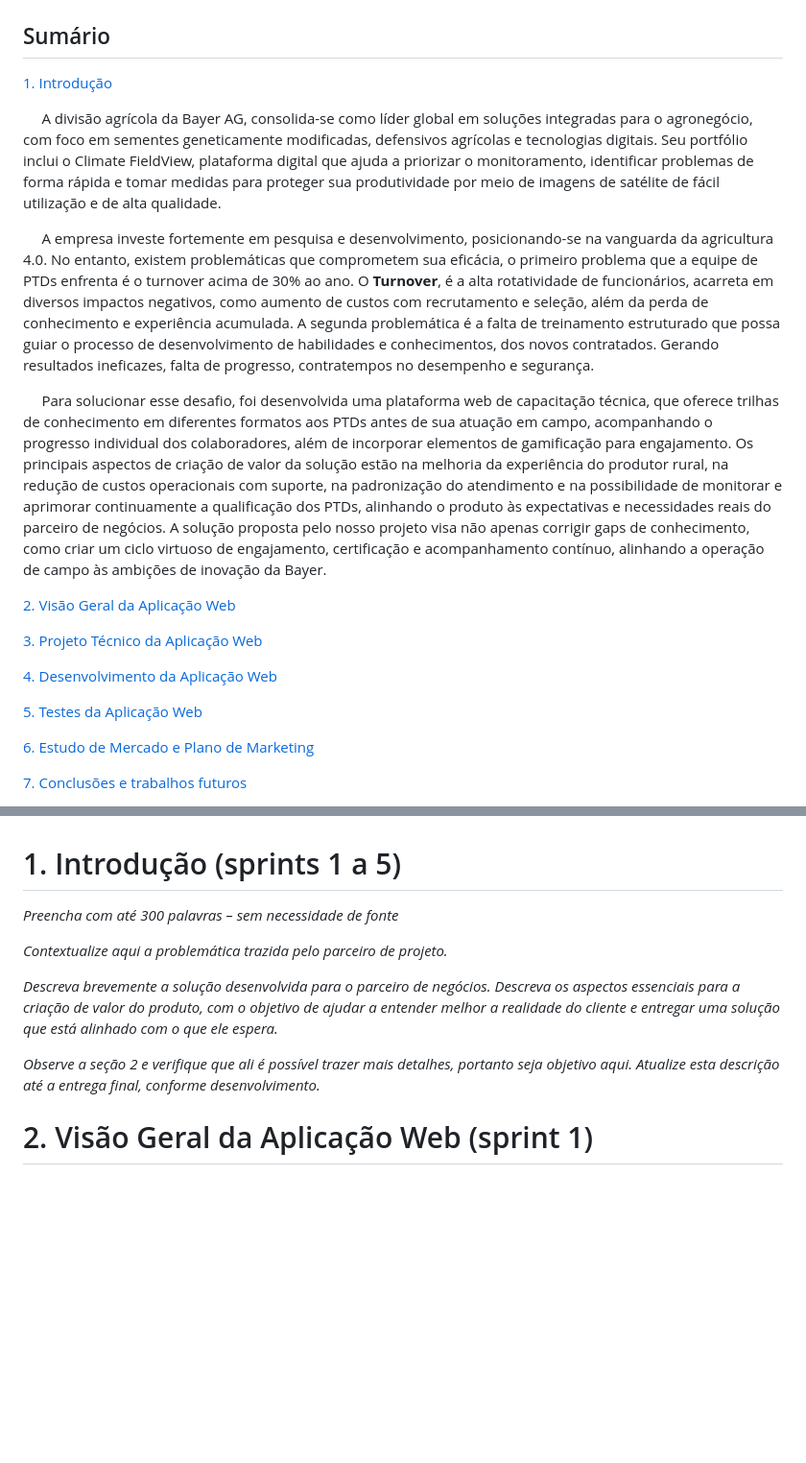
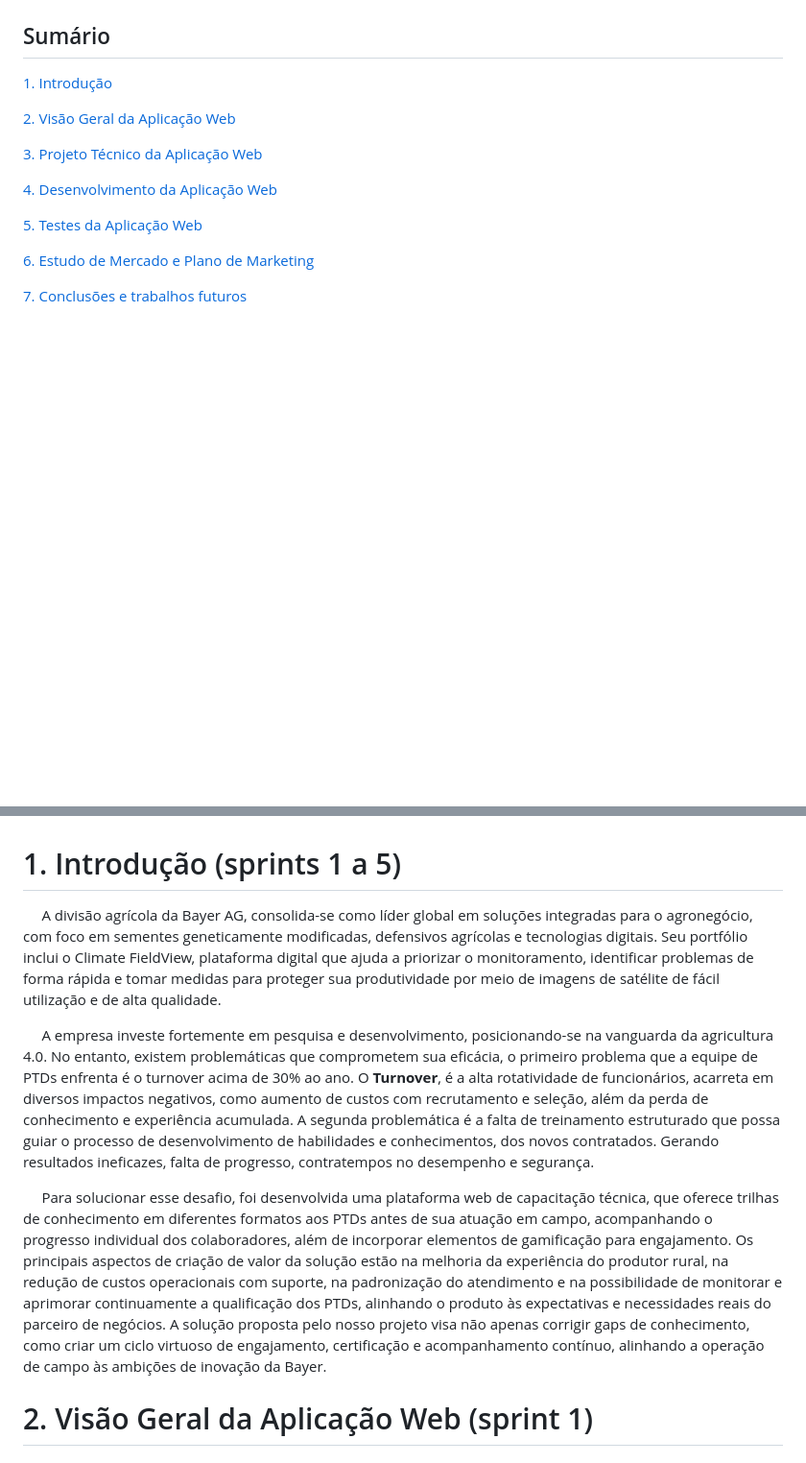
Before and after one commit to Kdu07/fiedacademy, a Markdown page: documents/wad.md, 2 parts joined by grey strips. Shown at 96% size. Drawn GitHub-style; blank space fills up the shorter version.

```diff
--- a/documents/wad.md
+++ b/documents/wad.md
@@ -14,14 +21,6 @@
 ## Sumário
 
 [1. Introdução](#c1)
-
-&nbsp;&nbsp;&nbsp;&nbsp; A divisão agrícola da Bayer AG, consolida-se como líder global em soluções integradas para o agronegócio, com foco em sementes geneticamente modificadas, defensivos agrícolas e tecnologias digitais. Seu portfólio inclui o Climate FieldView,  plataforma digital que ajuda a priorizar o monitoramento, identificar problemas de forma rápida e tomar medidas para proteger sua produtividade por meio de imagens de satélite de fácil utilização e de alta qualidade. <br>
-
-&nbsp;&nbsp;&nbsp;&nbsp; A empresa investe fortemente em pesquisa e desenvolvimento, posicionando-se na vanguarda da agricultura 4.0. No entanto, existem problemáticas que comprometem sua eficácia, o primeiro problema que a equipe de PTDs enfrenta é o turnover acima de 30% ao ano. O **Turnover**, é a alta rotatividade de funcionários, acarreta em diversos impactos negativos, como aumento de custos com recrutamento e seleção, além da perda de conhecimento e experiência acumulada. A segunda problemática é a falta de treinamento estruturado que possa guiar o processo de desenvolvimento de habilidades e conhecimentos, dos novos contratados. Gerando resultados ineficazes, falta de progresso, contratempos no desempenho e segurança. <br>
-
-&nbsp;&nbsp;&nbsp;&nbsp; Para solucionar esse desafio, foi desenvolvida uma plataforma web de capacitação técnica, que oferece trilhas de conhecimento em diferentes formatos aos PTDs antes de sua atuação em campo, acompanhando o progresso individual dos colaboradores, além de incorporar elementos de gamificação para engajamento.  Os principais aspectos de criação de valor da solução estão na melhoria da experiência do produtor rural, na redução de custos operacionais com suporte, na padronização do atendimento e na possibilidade de monitorar e aprimorar continuamente a qualificação dos PTDs, alinhando o produto às expectativas e necessidades reais do parceiro de negócios. A solução proposta pelo nosso projeto visa não apenas corrigir gaps de conhecimento, como criar um ciclo virtuoso de engajamento, certificação e acompanhamento contínuo, alinhando a operação de campo às ambições de inovação da Bayer. <br>
-
-
 
 [2. Visão Geral da Aplicação Web](#c2)
 
@@ -44,13 +43,12 @@
 
 # <a name="c1"></a>1. Introdução (sprints 1 a 5)
 
-*Preencha com até 300 palavras – sem necessidade de fonte*
+&nbsp;&nbsp;&nbsp;&nbsp; A divisão agrícola da Bayer AG, consolida-se como líder global em soluções integradas para o agronegócio, com foco em sementes geneticamente modificadas, defensivos agrícolas e tecnologias digitais. Seu portfólio inclui o Climate FieldView,  plataforma digital que ajuda a priorizar o monitoramento, identificar problemas de forma rápida e tomar medidas para proteger sua produtividade por meio de imagens de satélite de fácil utilização e de alta qualidade. <br>
 
-*Contextualize aqui a problemática trazida pelo parceiro de projeto.*
+&nbsp;&nbsp;&nbsp;&nbsp; A empresa investe fortemente em pesquisa e desenvolvimento, posicionando-se na vanguarda da agricultura 4.0. No entanto, existem problemáticas que comprometem sua eficácia, o primeiro problema que a equipe de PTDs enfrenta é o turnover acima de 30% ao ano. O **Turnover**, é a alta rotatividade de funcionários, acarreta em diversos impactos negativos, como aumento de custos com recrutamento e seleção, além da perda de conhecimento e experiência acumulada. A segunda problemática é a falta de treinamento estruturado que possa guiar o processo de desenvolvimento de habilidades e conhecimentos, dos novos contratados. Gerando resultados ineficazes, falta de progresso, contratempos no desempenho e segurança. <br>
 
-*Descreva brevemente a solução desenvolvida para o parceiro de negócios. Descreva os aspectos essenciais para a criação de valor do produto, com o objetivo de ajudar a entender melhor a realidade do cliente e entregar uma solução que está alinhado com o que ele espera.*
+&nbsp;&nbsp;&nbsp;&nbsp; Para solucionar esse desafio, foi desenvolvida uma plataforma web de capacitação técnica, que oferece trilhas de conhecimento em diferentes formatos aos PTDs antes de sua atuação em campo, acompanhando o progresso individual dos colaboradores, além de incorporar elementos de gamificação para engajamento.  Os principais aspectos de criação de valor da solução estão na melhoria da experiência do produtor rural, na redução de custos operacionais com suporte, na padronização do atendimento e na possibilidade de monitorar e aprimorar continuamente a qualificação dos PTDs, alinhando o produto às expectativas e necessidades reais do parceiro de negócios. A solução proposta pelo nosso projeto visa não apenas corrigir gaps de conhecimento, como criar um ciclo virtuoso de engajamento, certificação e acompanhamento contínuo, alinhando a operação de campo às ambições de inovação da Bayer. <br>
 
-*Observe a seção 2 e verifique que ali é possível trazer mais detalhes, portanto seja objetivo aqui. Atualize esta descrição até a entrega final, conforme desenvolvimento.*
 
 # <a name="c2"></a>2. Visão Geral da Aplicação Web (sprint 1)
 
```
Also changed, not shown: other parts of documents/wad.md (+7 -0 lines), README.md (+11 -11 lines).
